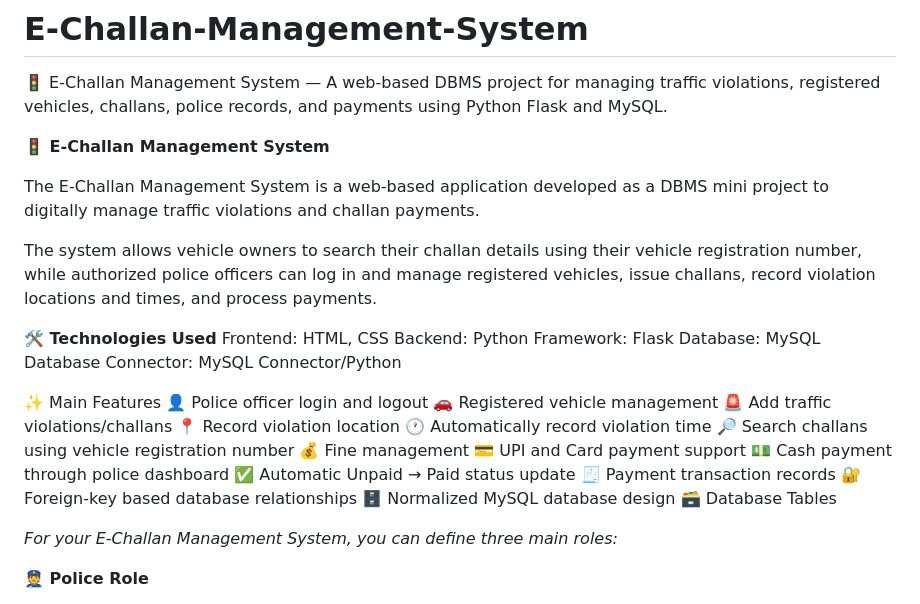
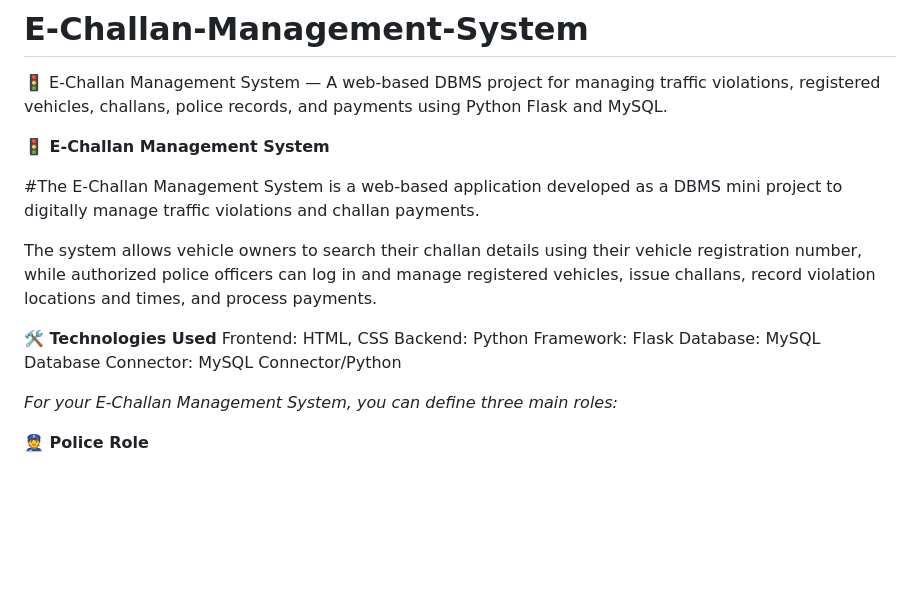
Before and after one commit to bhan91/E-Challan-Management-System, a Markdown page: README.md, the part around one of its changes. Drawn GitHub-style; blank space fills up the shorter version.

```diff
--- a/README.md
+++ b/README.md
@@ -3,7 +3,7 @@
 
 **🚦 E-Challan Management System**
 
-The E-Challan Management System is a web-based application developed as a DBMS mini project to digitally manage traffic violations and challan payments.
+#The E-Challan Management System is a web-based application developed as a DBMS mini project to digitally manage traffic violations and challan payments.
 
 The system allows vehicle owners to search their challan details using their vehicle registration number, while authorized police officers can log in and manage registered vehicles, issue challans, record violation locations and times, and process payments.
 
@@ -13,22 +13,6 @@ Backend: Python
 Framework: Flask
 Database: MySQL
 Database Connector: MySQL Connector/Python
-
-✨ Main Features
-👤 Police officer login and logout
-🚗 Registered vehicle management
-🚨 Add traffic violations/challans
-📍 Record violation location
-🕐 Automatically record violation time
-🔎 Search challans using vehicle registration number
-💰 Fine management
-💳 UPI and Card payment support
-💵 Cash payment through police dashboard
-✅ Automatic Unpaid → Paid status update
-🧾 Payment transaction records
-🔐 Foreign-key based database relationships
-🗄️ Normalized MySQL database design
-🗃️ Database Tables
 
 *For your E-Challan Management System, you can define three main roles:*
 
```
Also changed, not shown: other parts of README.md (+44 -18 lines).
